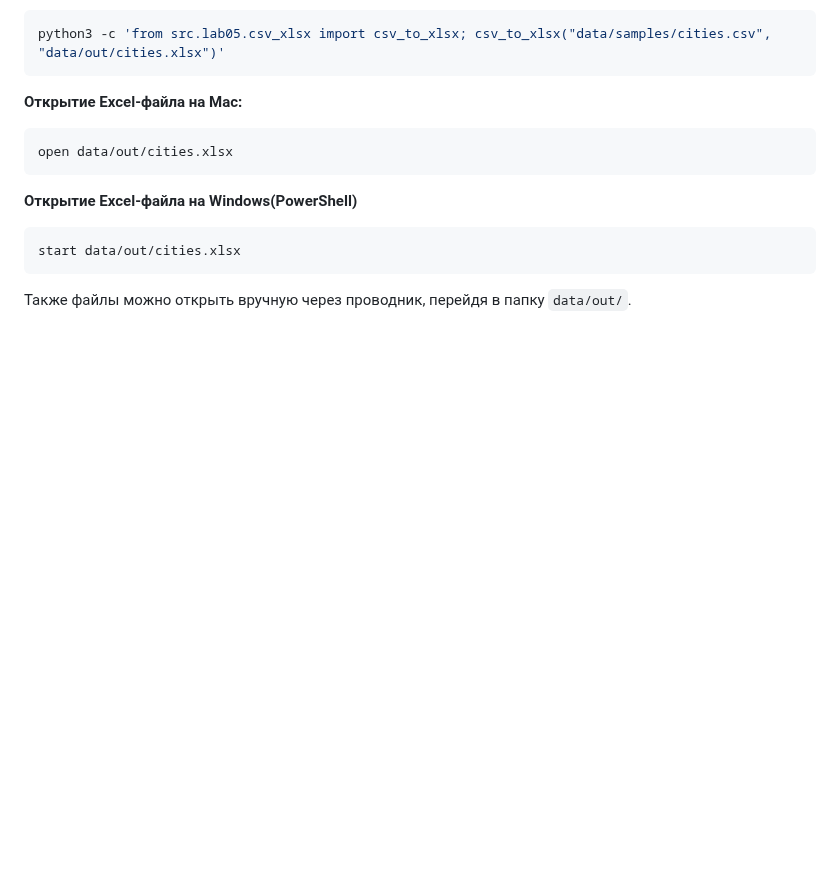
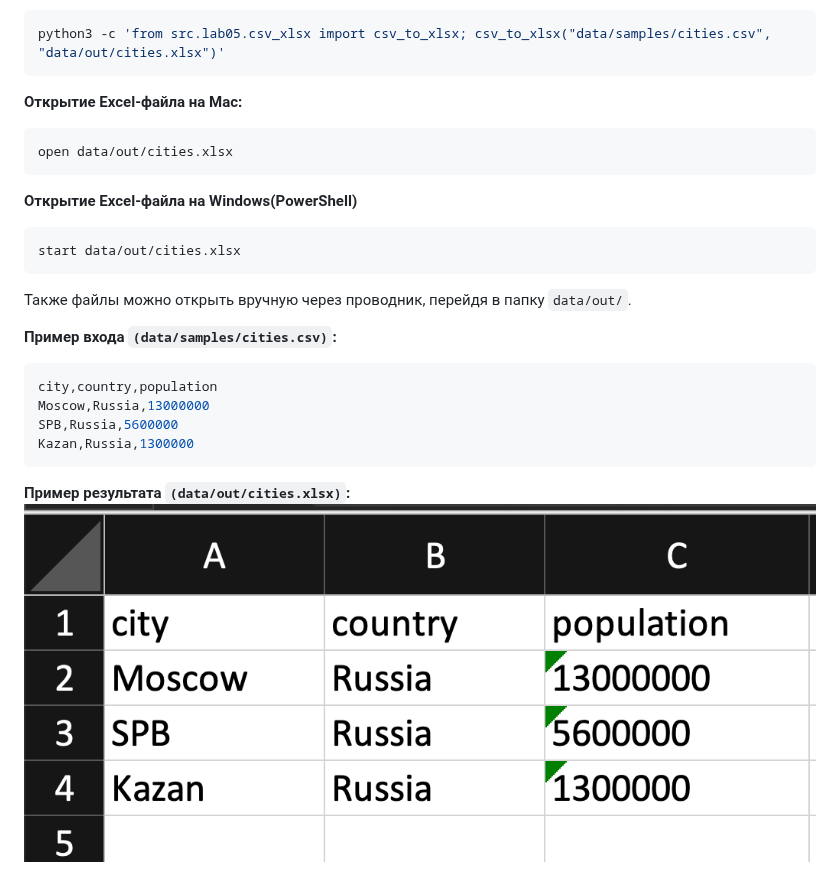
Before and after one commit to tarabrinav08/python_labs, a Markdown page: src/lab05/README.md, the part around the change. GitHub-like rendering; pictures changed too: images/lab05/img02.png (added); blank space fills up the shorter version.

````diff
--- a/src/lab05/README.md
+++ b/src/lab05/README.md
@@ -283,3 +283,13 @@ start data/out/cities.xlsx
 ```
 
 Также файлы можно открыть вручную через проводник, перейдя в папку `data/out/`.
+
+**Пример входа `(data/samples/cities.csv)`:**
+```python
+city,country,population
+Moscow,Russia,13000000
+SPB,Russia,5600000
+Kazan,Russia,1300000
+```
+**Пример результата `(data/out/cities.xlsx)`:**
+![4. CSV → XLSX (cities.csv)](../../images/lab05/img02.png)
````
Also changed, not shown: 2 other files.
